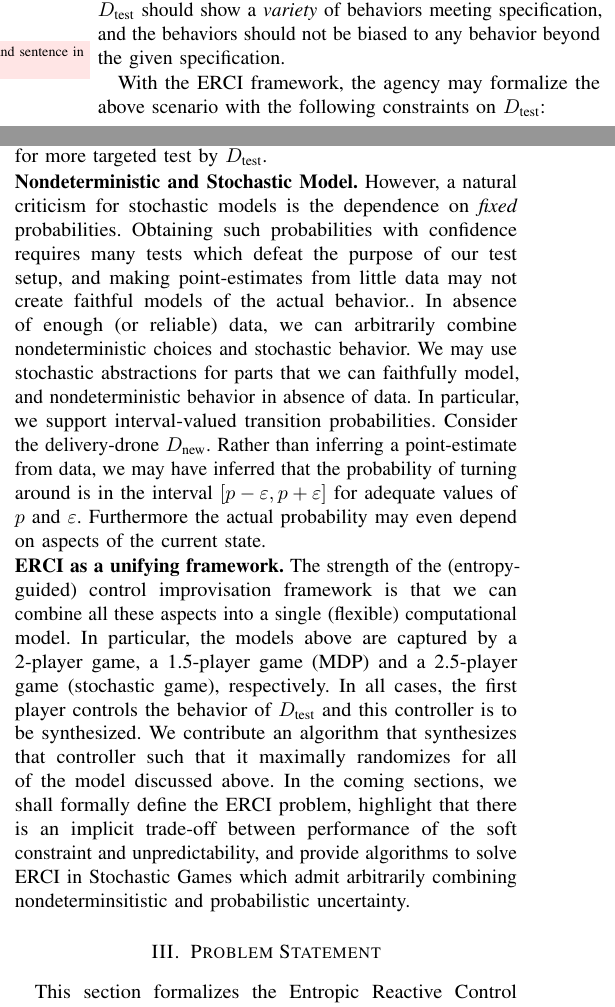
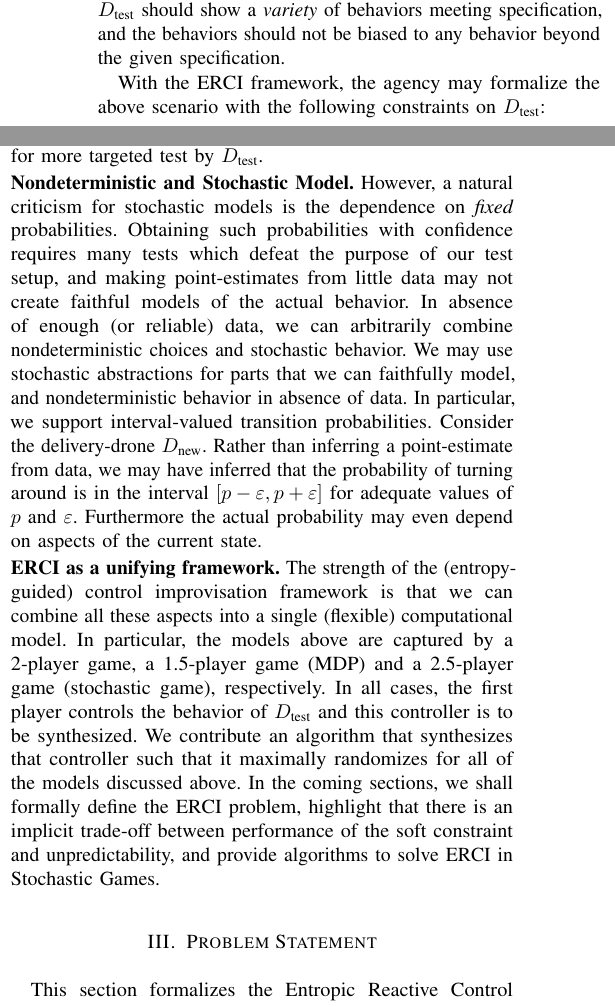
Before and after one commit to mvcisback/RSS21, a LaTeX paper (main.tex, which reads example.tex): two parts of the columns of page 2 of 12, joined at a grey line, cut so that both start at the same text. Compiled offline with pdfLaTeX.

Commit message:
Typos in motivation.

```diff
--- a/example.tex
+++ b/example.tex
@@ -32,7 +32,6 @@ red houses in the presence of $\droneEgo$. Namely, the
 agency wishes to have $\droneEgo$ also deliver packages while avoiding
 $\droneEnv$. Importantly,
 to properly exercise $\droneEnv$, $\droneEgo$ should show a \emph{variety} of behaviors meeting  specification, and the behaviors should not be biased to any behavior beyond the given specification.
-\sj{I did not understand sentence in the comments}
 % Ideally, this $\droneEgo$'s policy should be as
 %un-biased as possible to exercise $\droneEnv$ on a variety of
 %scenarios, and ideally capture and sensor, software, or hardware
@@ -81,7 +80,7 @@ This models $\droneEnv$ much more precisely, and allows for more targeted test b
 
 \mypara{Nondeterministic and Stochastic Model} However, a natural criticism for stochastic
 models is the dependence on \emph{fixed} probabilities.
-Obtaining such probabilities with confidence requires many tests which defeat the purpose of our test setup, and making point-estimates from little data may not create faithful models of the actual behavior..
+Obtaining such probabilities with confidence requires many tests which defeat the purpose of our test setup, and making point-estimates from little data may not create faithful models of the actual behavior.
 % In our
 %example, we may have observed $\droneEnv$'s behavior and extracted
 %(point-)estimate probabilities, but these probabilities may still have
@@ -105,12 +104,11 @@ computational model.
 In particular, the models above are captured by a 2-player game, a 1.5-player game (MDP) and a 2.5-player game (stochastic game), respectively.
 In all cases, the first player controls the behavior of $\droneEgo$ and this controller is to be synthesized.
 We contribute an algorithm that synthesizes that controller such that
-it  maximally randomizes for all of the model discussed above. In the
+it  maximally randomizes for all of the models discussed above. In the
 coming sections, we shall formally define the ERCI problem, highlight
 that there is an implicit trade-off between performance of the soft
 constraint and unpredictability, and provide algorithms to solve ERCI
-in Stochastic Games which admit arbitrarily combining nondeterminsitistic and
-probabilistic uncertainty.
+in Stochastic Games.
 
 % Pareto-curve that shows how randomization and performance yield a tradeoff. This means that rather than a-priori selecting threshold for entropy and the probability of not running out of battery, we obtain a variety op options and select the trade-off that is most satisfactory. Consider Fig.~\ref{}.
 
```
